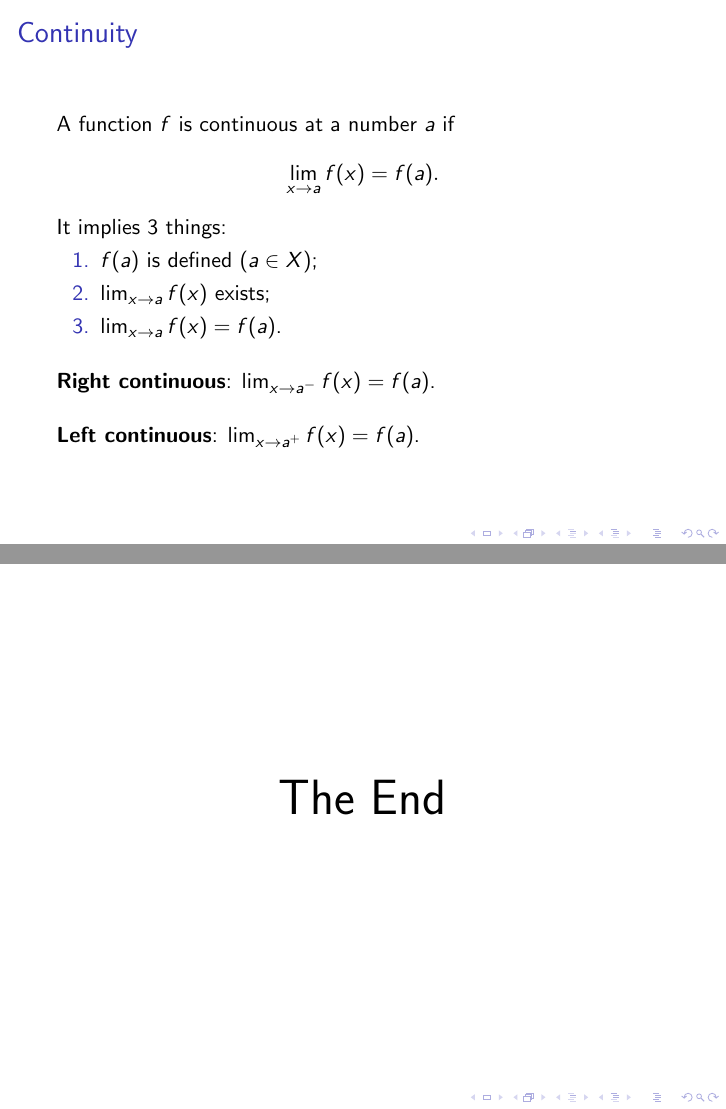
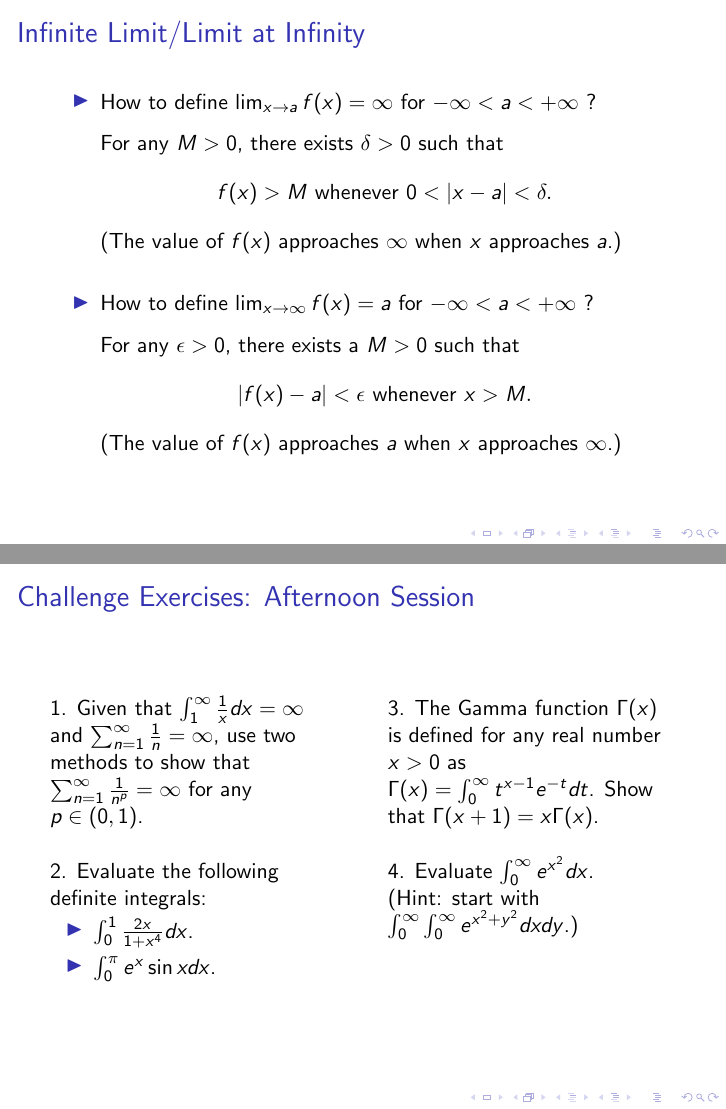
Before and after one commit to fanbu1995/DukeStatSciBootcamp2018, LaTeX slides (01_Calculus/calculus.tex): pages 7 and 40 of 40 before the commit and pages 7 and 41 of 41 after it, joined at a grey line. Compiled offline with pdfLaTeX.

Commit message:
Correct limit definition

```diff
--- a/01_Calculus/calculus.tex
+++ b/01_Calculus/calculus.tex
@@ -140,4 +152,5 @@ $$
 $$
+(The value of $f(x)$ approaches $L$ when $x$ approaches $a$.)
 \\~\\
 \textbf{Left-hand limit}:
 $\lim_{x\rightarrow a^{-}}f(x) = L$ if for any $\epsilon > 0$, there exists $\delta > 0$ such that
@@ -174,6 +187,32 @@ $ a < x < a+\delta$.
 \vspace*{1.5in}
 \item How to define $\lim_{x \rightarrow \infty}f(x) = a$ for $-\infty < a < +\infty$ ?
 \vspace*{1.5in}
+\end{itemize}
+\end{frame}
+
+\begin{frame}
+\frametitle{Infinite Limit/Limit at Infinity}
+\begin{itemize}
+\item How to define $\lim_{x \rightarrow a}f(x) = \infty$ for $-\infty < a < +\infty$ ?
+
+\vspace*{0.1in}
+For any $M > 0$, there exists $\delta > 0$ such that
+$$
+f(x) > M \text{ whenever }
+0 < \vert x-a \vert < \delta.
+$$
+(The value of $f(x)$ approaches $\infty$ when $x$ approaches $a$.)
+\vspace*{0.2in}
+\item How to define $\lim_{x \rightarrow \infty}f(x) = a$ for $-\infty < a < +\infty$ ?
+
+\vspace*{0.1in}
+For any $\epsilon > 0$, there exists a $M > 0$ such that
+$$
+\vert f(x)-a \vert < \epsilon \text{ whenever }
+x > M.
+$$
+(The value of $f(x)$ approaches $a$ when $x$ approaches $\infty$.)
+\vspace*{0.2in}
 \end{itemize}
 \end{frame}
 
@@ -699,13 +757,40 @@ $$
 
 \end{frame}
 
+%------------------------------------------------
+\begin{frame}
+\frametitle{Challenge Exercises: Afternoon Session}
+\begin{columns}[t] % The "c" option specifies centered vertical alignment while the "t" option is used for top vertical alignment
+
+\column{.47\textwidth} % Left column and width
+1. Given that $\int_1^{\infty} \frac{1}{x} dx = \infty$ and $\sum_{n=1}^{\infty} \frac{1}{n} = \infty$, use two methods to show that $\sum_{n=1}^{\infty} \frac{1}{n^p} = \infty$ for any $p \in (0,1)$.
+\\~\\
+%2. Find $\lim_{x\rightarrow 3} \frac{x}{x-3} \int_{3}^{x} \frac{\sin t}{t} dt$.
+2. Evaluate the following definite integrals:
+\begin{itemize}
+\item $\int_0^1 \frac{2x}{1+x^4} dx$.
+% answer: $\pi/4$
+\item $\int_0^{\pi} e^x\sin xdx$.
+% answer: $(e^{\pi}+1)/2$
+\end{itemize}
+%~\\
+\column{.47\textwidth} % Right column and width
+3. The Gamma function $\Gamma (x)$ is defined for any real number $x > 0$ as $\Gamma (x) = \int_{0}^{\infty} t^{x-1}e^{-t}dt$. Show that $\Gamma (x+1) = x\Gamma (x)$.
+% Use integration by parts.
+\\~\\
+4. Evaluate $\int_{0}^{\infty} e^{x^2} dx$.\\
+(Hint: start with $\int_{0}^{\infty}\int_{0}^{\infty} e^{x^2+y^2} dxdy$.)
+%\\~\\
+\end{columns}
+
+\end{frame}
 
 
 %------------------------------------------------
 
-\begin{frame}
-\Huge{\centerline{The End}}
-\end{frame}
+% \begin{frame}
+% \Huge{\centerline{The End}}
+% \end{frame}
 
 %----------------------------------------------------------------------------------------
 
```
Also changed, not shown: 01_Calculus/calculus.pdf, 01_Calculus/calculus.tex (51 more changed lines).
